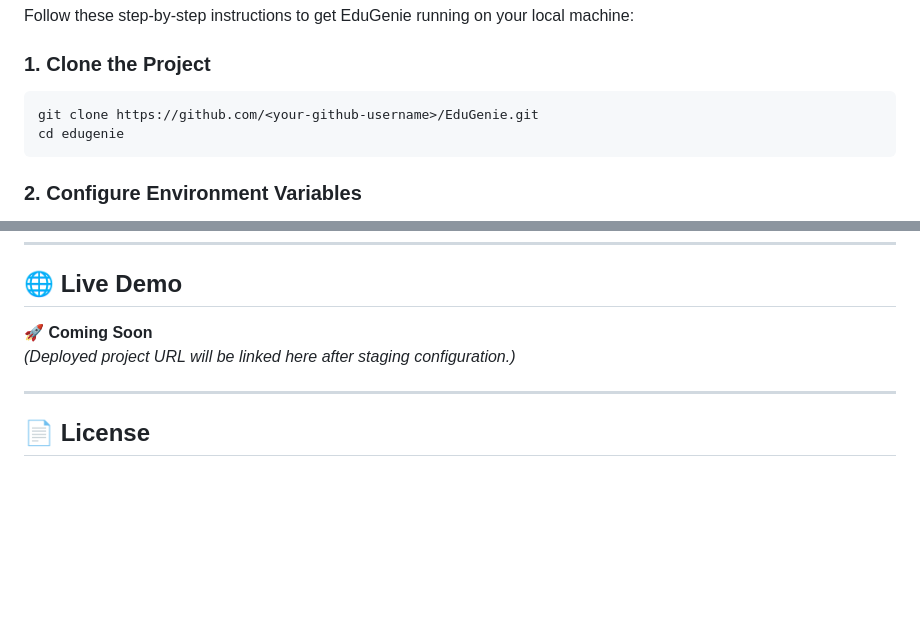
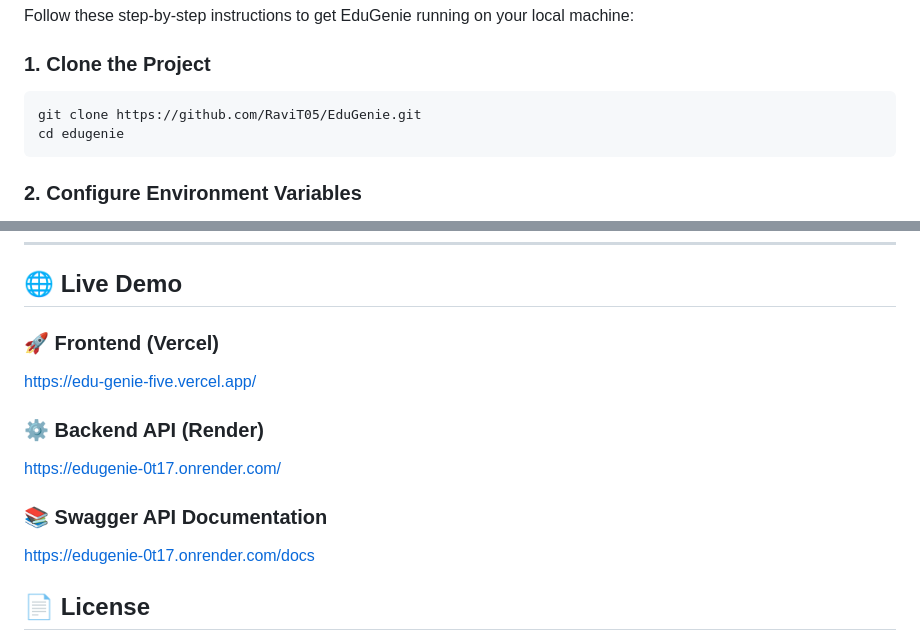
Before and after one commit to RaviT05/EduGenie, a Markdown page: README.md, 2 parts joined by grey strips. Drawn GitHub-style; blank space fills up the shorter version.

Commit message:
Update README with live demo links and deployment details

````diff
--- a/README.md
+++ b/README.md
@@ -164,7 +164,7 @@ Follow these step-by-step instructions to get EduGenie running on your local mac
 
 ### 1. Clone the Project
 ```bash
-git clone https://github.com/<your-github-username>/EduGenie.git
+git clone https://github.com/RaviT05/EduGenie.git
 cd edugenie
 ```
 
@@ -239,11 +239,14 @@ EduGenie was collaboratively developed as an internship project by:
 
 ## 🌐 Live Demo
 
-🚀 **Coming Soon**
-*(Deployed project URL will be linked here after staging configuration.)*
+### 🚀 Frontend (Vercel)
+https://edu-genie-five.vercel.app/
 
----
+### ⚙️ Backend API (Render)
+https://edugenie-0t17.onrender.com/
 
+### 📚 Swagger API Documentation
+https://edugenie-0t17.onrender.com/docs
 ## 📄 License
 
 This project was developed as part of an internship learning program and is intended for educational and portfolio purposes.
````
